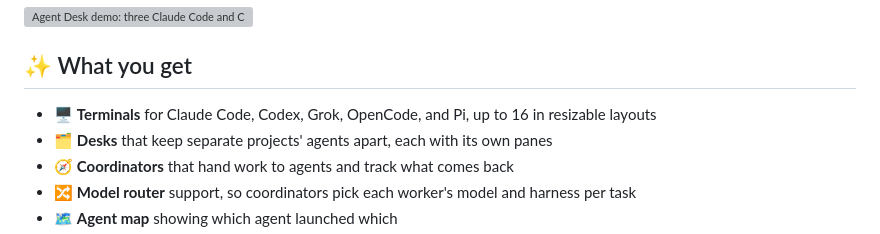
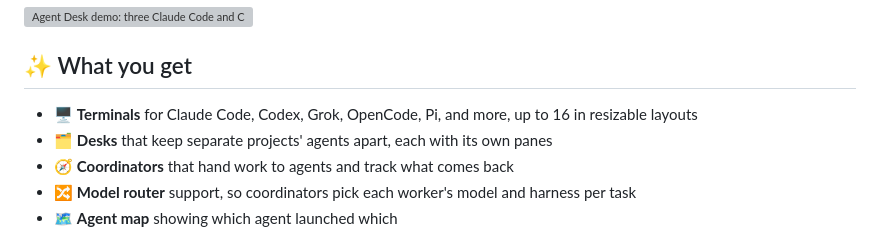
Before and after one commit to dylan-murray/agent-desk, a Markdown page: README.md, the part around the change. Drawn GitHub-style; grey boxes are pictures that could not be loaded.

Commit message:
Say the README terminals work with more than the five built-in agents
Co-Authored-By: Claude Opus 5.5 <noreply@anthropic.com>

```diff
--- a/README.md
+++ b/README.md
@@ -26,7 +26,7 @@ back in one inbox.
 
 ## ✨ What you get
 
-- 🖥️ **Terminals** for Claude Code, Codex, Grok, OpenCode, and Pi, up to 16 in resizable layouts
+- 🖥️ **Terminals** for Claude Code, Codex, Grok, OpenCode, Pi, and more, up to 16 in resizable layouts
 - 🗂️ **Desks** that keep separate projects' agents apart, each with its own panes
 - 🧭 **Coordinators** that hand work to agents and track what comes back
 - 🔀 **Model router** support, so coordinators pick each worker's model and harness per task
```
